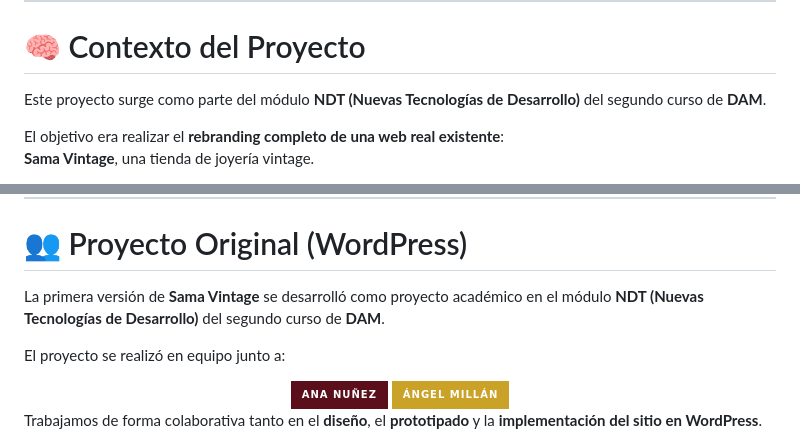
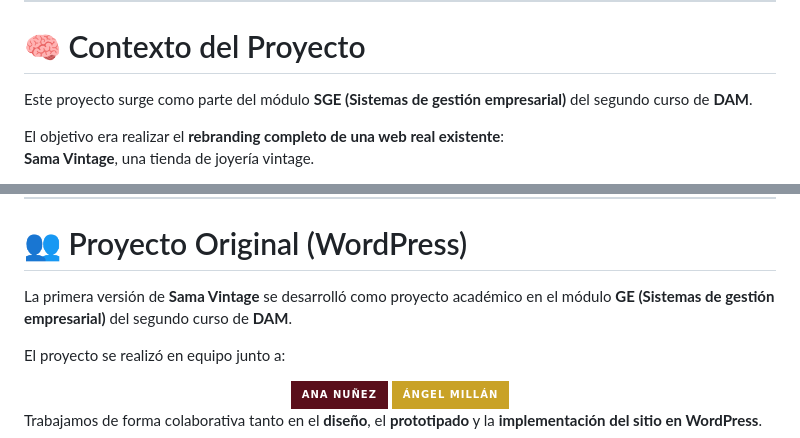
Before and after one commit to evagr11/sama-vintage, a Markdown page: README.md, 2 parts joined by grey strips. GitHub-like rendering; badges without logos.

Commit message:
Update project module references in README

```diff
--- a/README.md
+++ b/README.md
@@ -37,7 +37,7 @@ El objetivo era construir un **ecommerce funcional sin frameworks**, utilizando
 
 # 🧠 Contexto del Proyecto
 
-Este proyecto surge como parte del módulo **NDT (Nuevas Tecnologías de Desarrollo)** del segundo curso de **DAM**.
+Este proyecto surge como parte del módulo **SGE (Sistemas de gestión empresarial)** del segundo curso de **DAM**.
 
 El objetivo era realizar el **rebranding completo de una web real existente**:
 **Sama Vintage**, una tienda de joyería vintage.
@@ -54,7 +54,7 @@ Este repositorio representa la **versión reconstruida en HTML, CSS y JavaScript
 
 # 👥 Proyecto Original (WordPress)
 
-La primera versión de **Sama Vintage** se desarrolló como proyecto académico en el módulo **NDT (Nuevas Tecnologías de Desarrollo)** del segundo curso de **DAM**.
+La primera versión de **Sama Vintage** se desarrolló como proyecto académico en el módulo **GE (Sistemas de gestión empresarial)** del segundo curso de **DAM**.
 
 El proyecto se realizó en equipo junto a:
 
```
